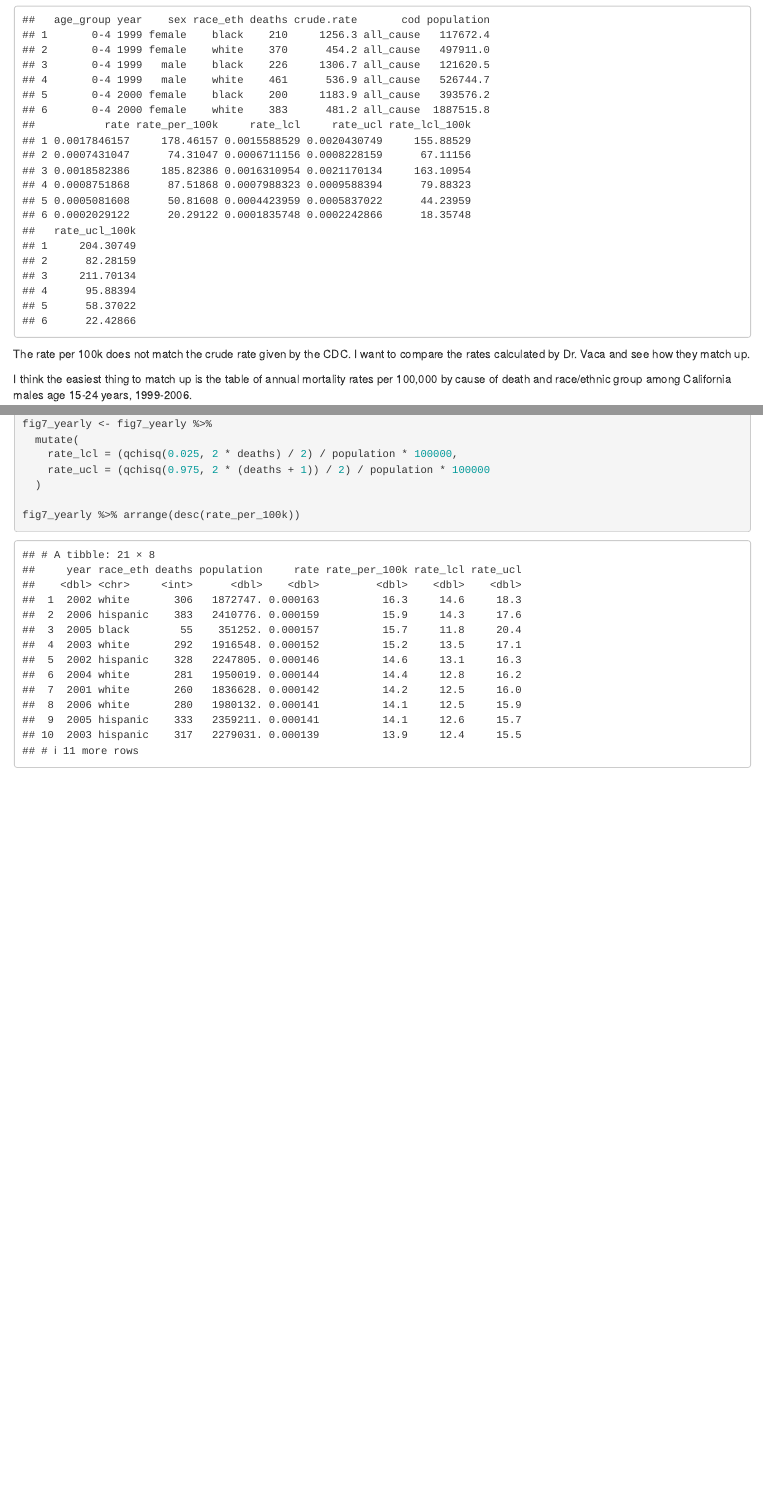
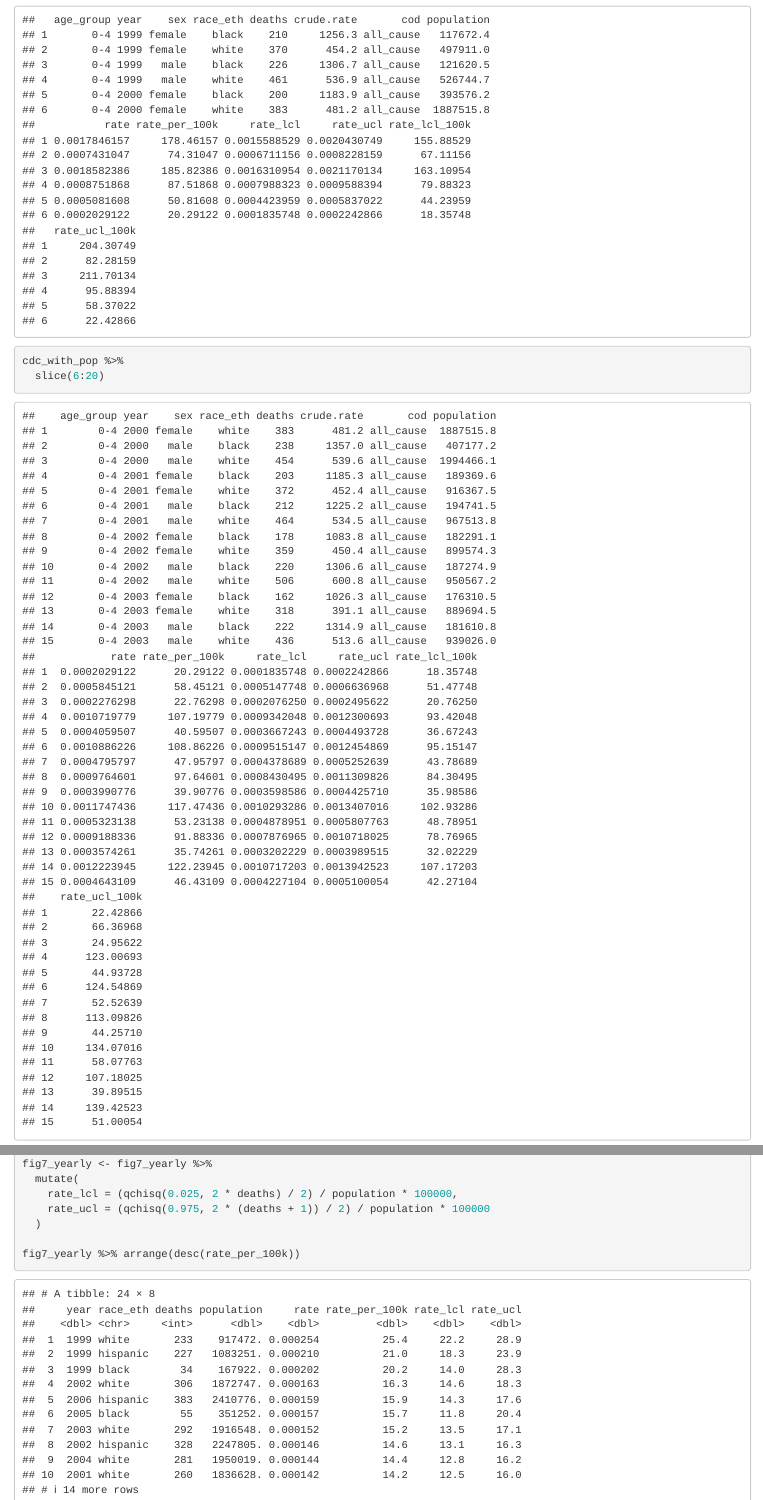
Before and after one commit to ainsleylotito/HispanicMortalityOTC2.0, an R Markdown document (Scripts/Exploration.Rmd): the page in a window 1100 px wide, from 13260 px down, and a second part further down, joined at a grey line. Rendered offline with R 4.5, knitr and Pandoc, with nearby package versions.

Commit message:
looking at how crude rate vs. manually calculated rate matches up

````diff
--- a/Scripts/Exploration.Rmd
+++ b/Scripts/Exploration.Rmd
@@ -261,6 +261,8 @@ cdc_with_pop <- cdc_with_pop %>%
     rate_lcl_100k = rate_lcl * 100000,
     rate_ucl_100k = rate_ucl * 100000)
 head(cdc_with_pop)
+cdc_with_pop %>%
+  slice(6:20)
 ```
 The rate per 100k does not match the crude rate given by the CDC. I want to compare the rates calculated by Dr. Vaca and see how they match up.
 
@@ -419,7 +421,6 @@ fig7_data <- cdc_with_pop %>%
     sex == "male",
     age_group %in% c("15-19", "20-24"),
     cod == "mvc",
-    year >= 2000,
     year <= 2006
   )
 
````
Also changed, not shown: Scripts/Cleaning.Rmd (+1 -0 lines), 3 other files.
